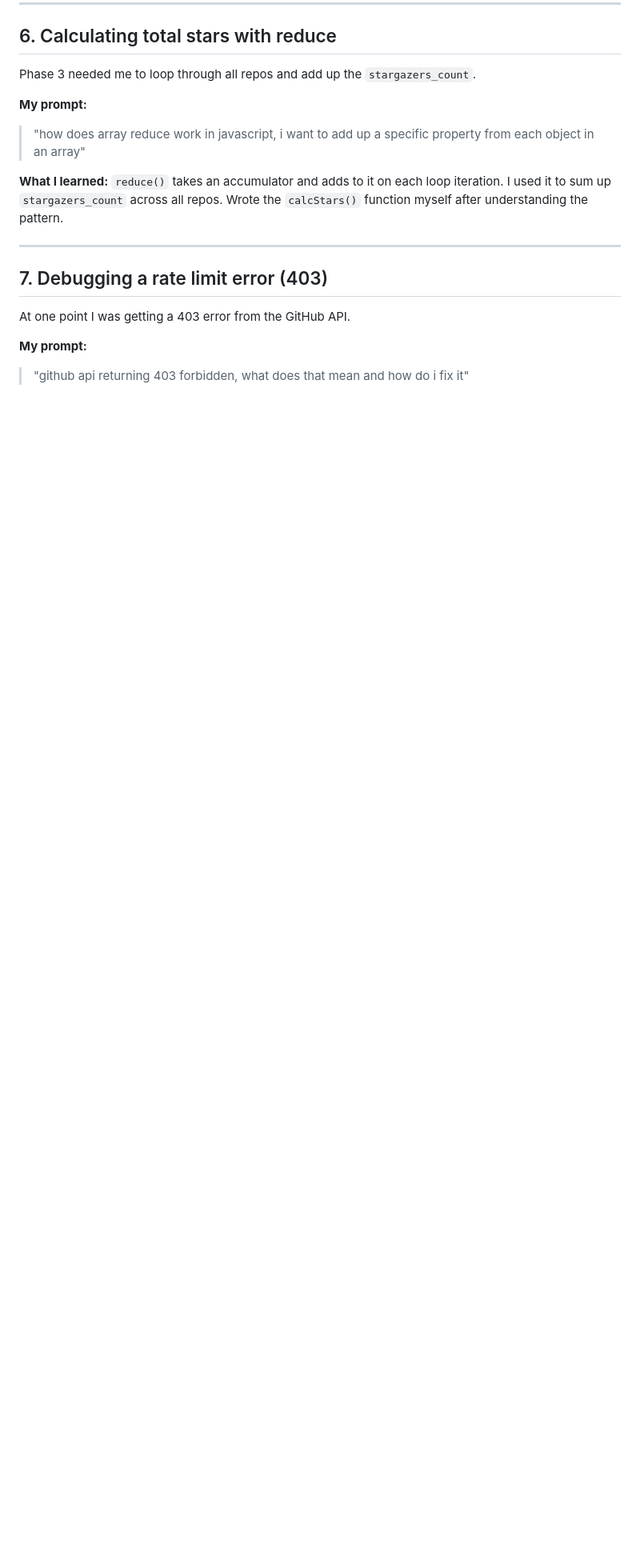
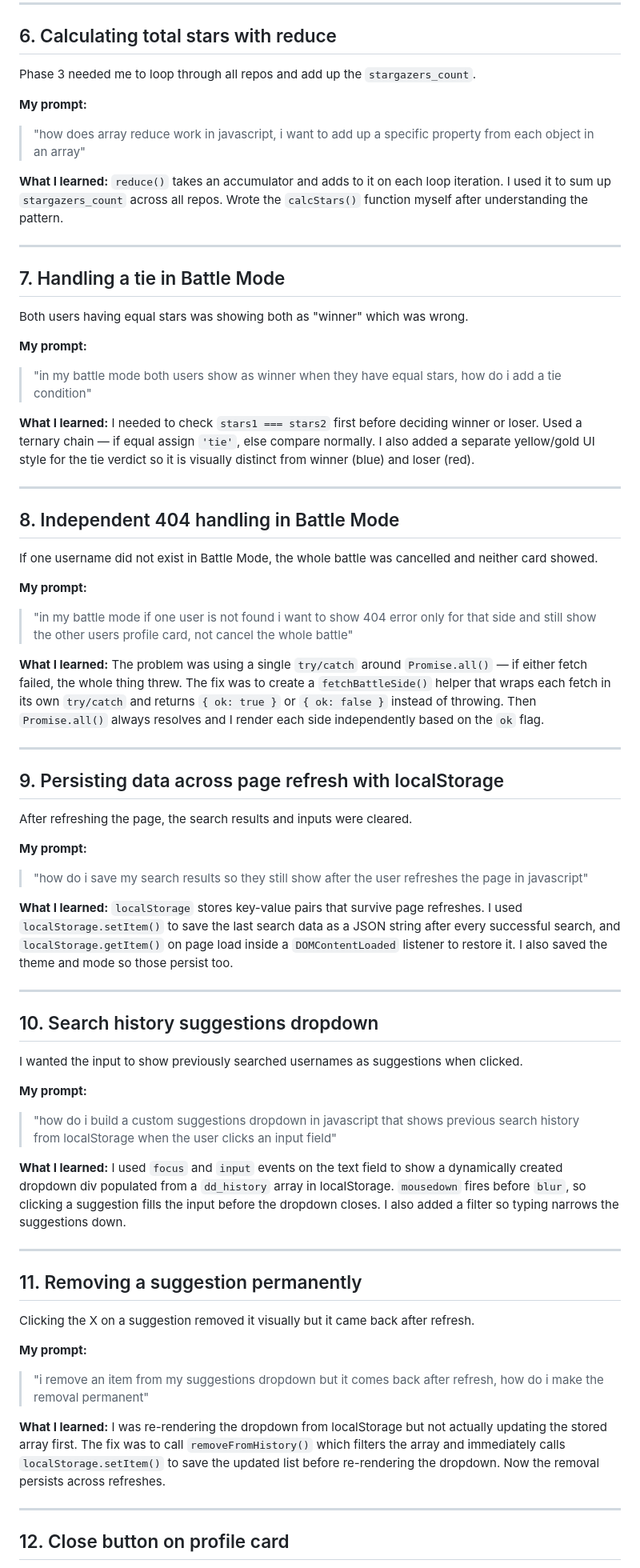
Before and after one commit to ashish-bisht-iot/Dev-Detective, a Markdown page: Prompts.md, the part around one of its changes. Shown at 80% size. Drawn GitHub-style; blank space fills up the shorter version.

Commit message:
Revise prompts and lessons for development phases
Updated prompts and lessons learned for various phases of development, including handling API calls, error states, and localStorage usage.

```diff
--- a/Prompts.md
+++ b/Prompts.md
@@ -73,11 +76,65 @@ Phase 3 needed me to loop through all repos and add up the `stargazers_count`.
 
 ---
 
-## 7. Debugging a rate limit error (403)
+## 7. Handling a tie in Battle Mode
 
-At one point I was getting a 403 error from the GitHub API.
+Both users having equal stars was showing both as "winner" which was wrong.
 
 **My prompt:**
-> "github api returning 403 forbidden, what does that mean and how do i fix it"
->
->
+> "in my battle mode both users show as winner when they have equal stars, how do i add a tie condition"
+
+**What I learned:**
+I needed to check `stars1 === stars2` first before deciding winner or loser. Used a ternary chain — if equal assign `'tie'`, else compare normally. I also added a separate yellow/gold UI style for the tie verdict so it is visually distinct from winner (blue) and loser (red).
+
+---
+
+## 8. Independent 404 handling in Battle Mode
+
+If one username did not exist in Battle Mode, the whole battle was cancelled and neither card showed.
+
+**My prompt:**
+> "in my battle mode if one user is not found i want to show 404 error only for that side and still show the other users profile card, not cancel the whole battle"
+
+**What I learned:**
+The problem was using a single `try/catch` around `Promise.all()` — if either fetch failed, the whole thing threw. The fix was to create a `fetchBattleSide()` helper that wraps each fetch in its own `try/catch` and returns `{ ok: true }` or `{ ok: false }` instead of throwing. Then `Promise.all()` always resolves and I render each side independently based on the `ok` flag.
+
+---
+
+## 9. Persisting data across page refresh with localStorage
+
+After refreshing the page, the search results and inputs were cleared.
+
+**My prompt:**
+> "how do i save my search results so they still show after the user refreshes the page in javascript"
+
+**What I learned:**
+`localStorage` stores key-value pairs that survive page refreshes. I used `localStorage.setItem()` to save the last search data as a JSON string after every successful search, and `localStorage.getItem()` on page load inside a `DOMContentLoaded` listener to restore it. I also saved the theme and mode so those persist too.
+
+---
+
+## 10. Search history suggestions dropdown
+
+I wanted the input to show previously searched usernames as suggestions when clicked.
+
+**My prompt:**
+> "how do i build a custom suggestions dropdown in javascript that shows previous search history from localStorage when the user clicks an input field"
+
+**What I learned:**
+I used `focus` and `input` events on the text field to show a dynamically created dropdown div populated from a `dd_history` array in localStorage. `mousedown` fires before `blur`, so clicking a suggestion fills the input before the dropdown closes. I also added a filter so typing narrows the suggestions down.
+
+---
+
+## 11. Removing a suggestion permanently
+
+Clicking the X on a suggestion removed it visually but it came back after refresh.
+
+**My prompt:**
+> "i remove an item from my suggestions dropdown but it comes back after refresh, how do i make the removal permanent"
+
+**What I learned:**
+I was re-rendering the dropdown from localStorage but not actually updating the stored array first. The fix was to call `removeFromHistory()` which filters the array and immediately calls `localStorage.setItem()` to save the updated list before re-rendering the dropdown. Now the removal persists across refreshes.
+
+---
+
+## 12. Close button on profile card
+
```
Also changed, not shown: other parts of Prompts.md (+14 -2 lines).
